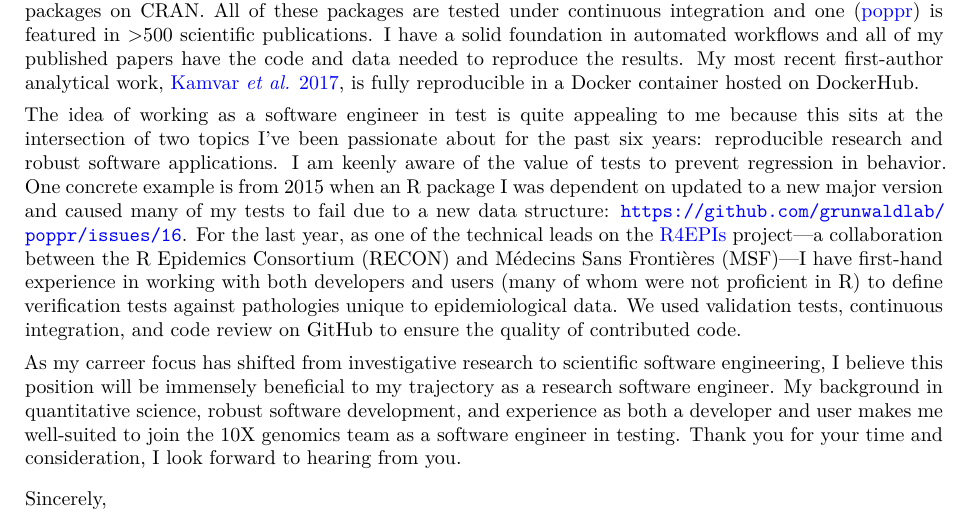
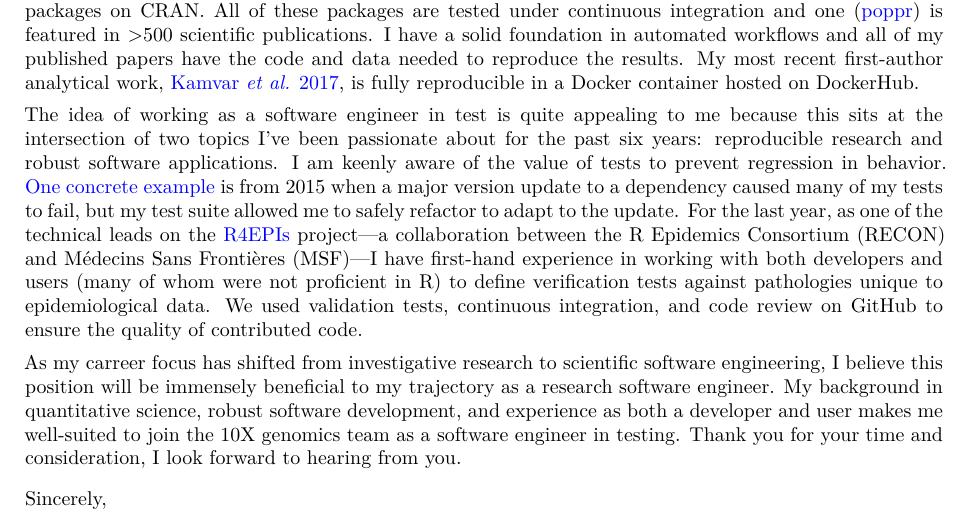
Before and after one commit to zkamvar/CV, a LaTeX CV (ZNK_CV.tex, which reads tex/Cover/2019-10X-test.tex): part of page 1 of 11, cut so that both start at the same text. Compiled offline with XeLaTeX.

Commit message:
move link

```diff
--- a/tex/Cover/2019-10X-test.tex
+++ b/tex/Cover/2019-10X-test.tex
@@ -84,11 +84,11 @@ reproducible in a Docker container hosted on DockerHub.
 The idea of working as a software engineer in test is quite appealing to me
 because this sits at the intersection of two topics I've been passionate about
 for the past six years: reproducible research and robust software applications.
-I am keenly aware of the value of tests to prevent regression in behavior. One
-concrete example is from 2015 when an R package I was dependent on updated to a
-new major version and caused many of my tests to fail due to a new data
-structure: \url{https://github.com/grunwaldlab/poppr/issues/16}. For the last
-year, as one of the technical leads on the
+I am keenly aware of the value of tests to prevent regression in behavior.
+\href{https://github.com/grunwaldlab/poppr/issues/16}{One concrete example} is
+from 2015 when a major version update to a dependency caused many of my tests
+to fail, but my test suite allowed me to safely refactor to adapt to the
+update. For the last year, as one of the technical leads on the
 \href{https://r4epis.netlify.com}{R4EPIs} project---a collaboration between the
 R Epidemics Consortium (RECON) and M\'{e}decins Sans Fronti\`{e}res (MSF)---I
 have first-hand experience in working with both developers and users (many of
```
